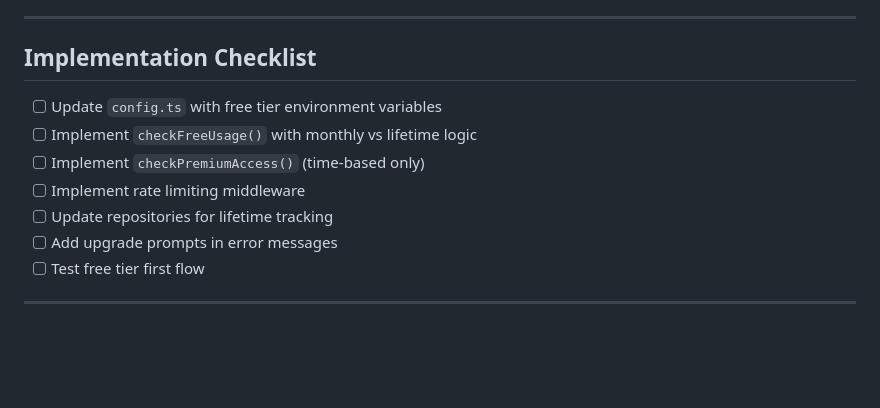
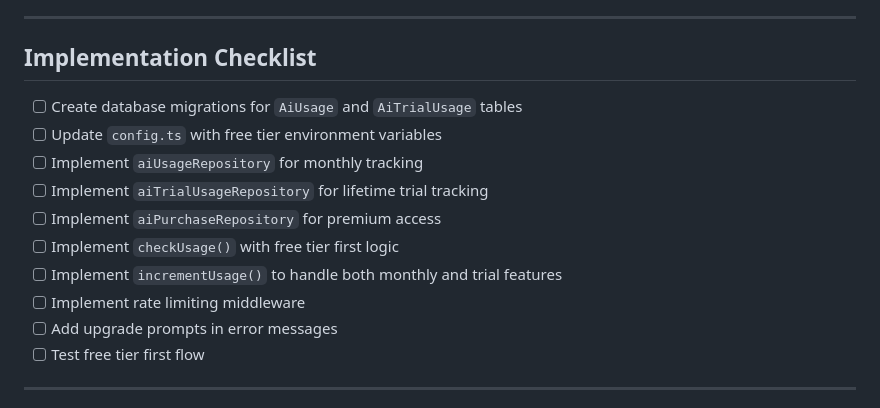
Before and after one commit to rewrlution/papyrus, a Markdown page: docs/AI-MONETIZATION.md, the part around one of its changes. GitHub-like rendering; blank space fills up the shorter version.

```diff
--- a/docs/AI-MONETIZATION.md
+++ b/docs/AI-MONETIZATION.md
@@ -334,11 +379,14 @@ You're making requests too quickly. Please try again in a few minutes.
 
 ## Implementation Checklist
 
+- [ ] Create database migrations for `AiUsage` and `AiTrialUsage` tables
 - [ ] Update `config.ts` with free tier environment variables
-- [ ] Implement `checkFreeUsage()` with monthly vs lifetime logic
-- [ ] Implement `checkPremiumAccess()` (time-based only)
+- [ ] Implement `aiUsageRepository` for monthly tracking
+- [ ] Implement `aiTrialUsageRepository` for lifetime trial tracking
+- [ ] Implement `aiPurchaseRepository` for premium access
+- [ ] Implement `checkUsage()` with free tier first logic
+- [ ] Implement `incrementUsage()` to handle both monthly and trial features
 - [ ] Implement rate limiting middleware
-- [ ] Update repositories for lifetime tracking
 - [ ] Add upgrade prompts in error messages
 - [ ] Test free tier first flow
 
```
Also changed, not shown: other parts of docs/AI-MONETIZATION.md (+54 -9 lines), 2 other files.
